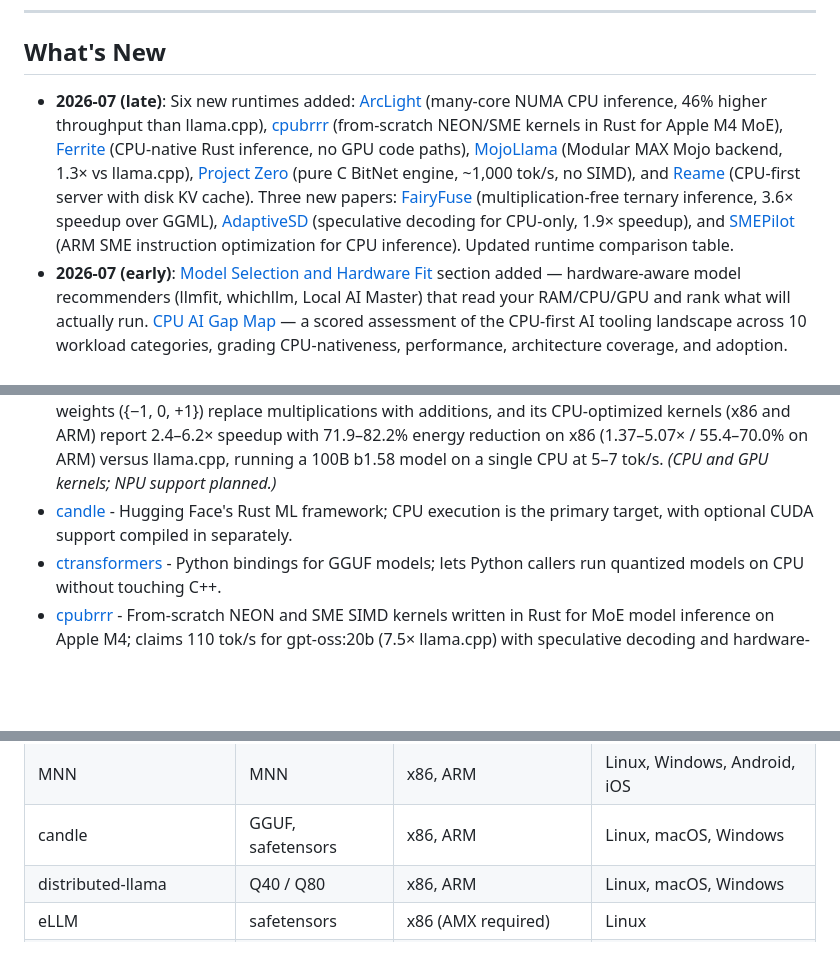
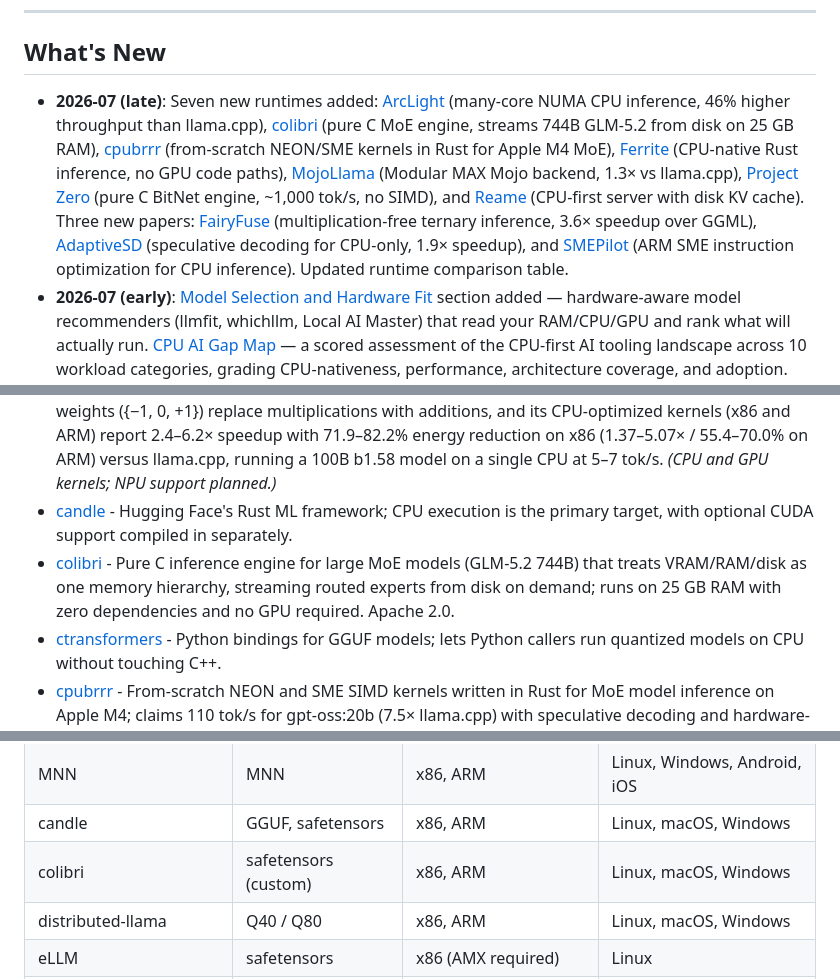
Before and after one commit to ranjithrajv/awesome-cpu-first-ai, a Markdown page: README.md, 3 parts joined by grey strips. Drawn GitHub-style; blank space fills up the shorter version.

Commit message:
Add colibri to Runtimes, MoE on CPU, and comparison table

```diff
--- a/README.md
+++ b/README.md
@@ -20,7 +20,7 @@ This list is for engineers who want to question that GPU default and reach for t
 
 ## What's New
 
-- **2026-07 (late)**: Six new runtimes added: [ArcLight](#runtimes-and-inference-engines) (many-core NUMA CPU inference, 46% higher throughput than llama.cpp), [cpubrrr](#runtimes-and-inference-engines) (from-scratch NEON/SME kernels in Rust for Apple M4 MoE), [Ferrite](#runtimes-and-inference-engines) (CPU-native Rust inference, no GPU code paths), [MojoLlama](#runtimes-and-inference-engines) (Modular MAX Mojo backend, 1.3× vs llama.cpp), [Project Zero](#runtimes-and-inference-engines) (pure C BitNet engine, ~1,000 tok/s, no SIMD), and [Reame](#runtimes-and-inference-engines) (CPU-first server with disk KV cache). Three new papers: [FairyFuse](#talks-papers-and-articles) (multiplication-free ternary inference, 3.6× speedup over GGML), [AdaptiveSD](#talks-papers-and-articles) (speculative decoding for CPU-only, 1.9× speedup), and [SMEPilot](#talks-papers-and-articles) (ARM SME instruction optimization for CPU inference). Updated runtime comparison table.
+- **2026-07 (late)**: Seven new runtimes added: [ArcLight](#runtimes-and-inference-engines) (many-core NUMA CPU inference, 46% higher throughput than llama.cpp), [colibri](#runtimes-and-inference-engines) (pure C MoE engine, streams 744B GLM-5.2 from disk on 25 GB RAM), [cpubrrr](#runtimes-and-inference-engines) (from-scratch NEON/SME kernels in Rust for Apple M4 MoE), [Ferrite](#runtimes-and-inference-engines) (CPU-native Rust inference, no GPU code paths), [MojoLlama](#runtimes-and-inference-engines) (Modular MAX Mojo backend, 1.3× vs llama.cpp), [Project Zero](#runtimes-and-inference-engines) (pure C BitNet engine, ~1,000 tok/s, no SIMD), and [Reame](#runtimes-and-inference-engines) (CPU-first server with disk KV cache). Three new papers: [FairyFuse](#talks-papers-and-articles) (multiplication-free ternary inference, 3.6× speedup over GGML), [AdaptiveSD](#talks-papers-and-articles) (speculative decoding for CPU-only, 1.9× speedup), and [SMEPilot](#talks-papers-and-articles) (ARM SME instruction optimization for CPU inference). Updated runtime comparison table.
 - **2026-07 (early)**: [Model Selection and Hardware Fit](#model-selection-and-hardware-fit) section added &mdash; hardware-aware model recommenders (llmfit, whichllm, Local AI Master) that read your RAM/CPU/GPU and rank what will actually run. [CPU AI Gap Map](#cpu-ai-gap-map) &mdash; a scored assessment of the CPU-first AI tooling landscape across 10 workload categories, grading CPU-nativeness, performance, architecture coverage, and adoption. [Vision on CPU](#vision-on-cpu), [Multimodal CPU Workloads](#multimodal-cpu-workloads), and [Mobile Phone CPUs](#mobile-phone-cpus) sections added &mdash; covering YOLOv8+OpenVINO, CLIP, whisper.cpp, PocketTTS, Apple A19 Pro, Snapdragon 8 Elite, and more. Added [bitnet.cpp](#runtimes-and-inference-engines) (Microsoft's 1-bit/ternary CPU inference framework) and [ternary / 1-bit model coverage](#quantization-and-model-formats) with Bonsai 27B as a flagship example. Added [distributed-llama](#runtimes-and-inference-engines) &mdash; tensor-parallel inference across a cluster of ARM/x86 AVX2 CPU nodes, letting commodity or Raspberry Pi devices jointly run models too large for one machine.
 - **2026-06**: Initial public release with 14 sections covering runtimes, quantization, benchmarks, edge deployment, MoE on CPU, cloud ARM servers, cost economics, and CPU fine-tuning.
 
@@ -141,6 +141,7 @@ flowchart TD
 - [ArcLight](https://github.com/OpenBMB/ArcLight) - Many-core CPU inference framework designed for NUMA systems with tensor parallelism across multiple CPU sockets; claims 46% higher throughput than llama.cpp through optimized NUMA-aware scheduling and parallel decomposition on multi-socket x86 servers. MIT. ([arXiv:2603.07770](https://arxiv.org/abs/2603.07770)) *(vendor-reported benchmarks; last verified: 2026-07)*
 - [bitnet.cpp](https://github.com/microsoft/BitNet) - Microsoft's official inference framework for 1-bit and 1.58-bit ternary LLMs; ternary weights ({−1, 0, +1}) replace multiplications with additions, and its CPU-optimized kernels (x86 and ARM) report 2.4–6.2× speedup with 71.9–82.2% energy reduction on x86 (1.37–5.07× / 55.4–70.0% on ARM) versus llama.cpp, running a 100B b1.58 model on a single CPU at 5–7 tok/s. *(CPU and GPU kernels; NPU support planned.)*
 - [candle](https://github.com/huggingface/candle) - Hugging Face's Rust ML framework; CPU execution is the primary target, with optional CUDA support compiled in separately.
+- [colibri](https://github.com/JustVugg/colibri) - Pure C inference engine for large MoE models (GLM-5.2 744B) that treats VRAM/RAM/disk as one memory hierarchy, streaming routed experts from disk on demand; runs on 25 GB RAM with zero dependencies and no GPU required. Apache 2.0.
 - [ctransformers](https://github.com/marella/ctransformers) - Python bindings for GGUF models; lets Python callers run quantized models on CPU without touching C++.
 - [cpubrrr](https://github.com/arizqi/cpubrrr) - From-scratch NEON and SME SIMD kernels written in Rust for MoE model inference on Apple M4; claims 110 tok/s for gpt-oss:20b (7.5× llama.cpp) with speculative decoding and hardware-aware scheduling. Apache 2.0. *(vendor-reported benchmarks; last verified: 2026-07)*
 - [distributed-llama](https://github.com/b4rtaz/distributed-llama) - Tensor-parallel inference that splits a model's compute and RAM across a cluster of ARM/x86 AVX2 CPU nodes (power-of-2 node counts), letting commodity or Raspberry Pi devices jointly run models too large for a single machine; MIT-licensed and actively maintained, with experimental Vulkan GPU support. <!-- TODO: cite CPU throughput benchmark -->
@@ -189,6 +190,7 @@ flowchart TD
 | ncnn                        | ncnn              | x86, ARM, RISC-V      | Linux, Windows, Android      |
 | MNN                         | MNN               | x86, ARM              | Linux, Windows, Android, iOS |
 | candle                      | GGUF, safetensors | x86, ARM              | Linux, macOS, Windows        |
+| colibri                     | safetensors (custom) | x86, ARM            | Linux, macOS, Windows        |
 | distributed-llama           | Q40 / Q80         | x86, ARM              | Linux, macOS, Windows        |
 | eLLM                        | safetensors       | x86 (AMX required)   | Linux                        |
 | Transformers.js             | ONNX              | WebAssembly           | Browser                      |
```
Also changed, not shown: other parts of README.md (+1 -0 lines).
